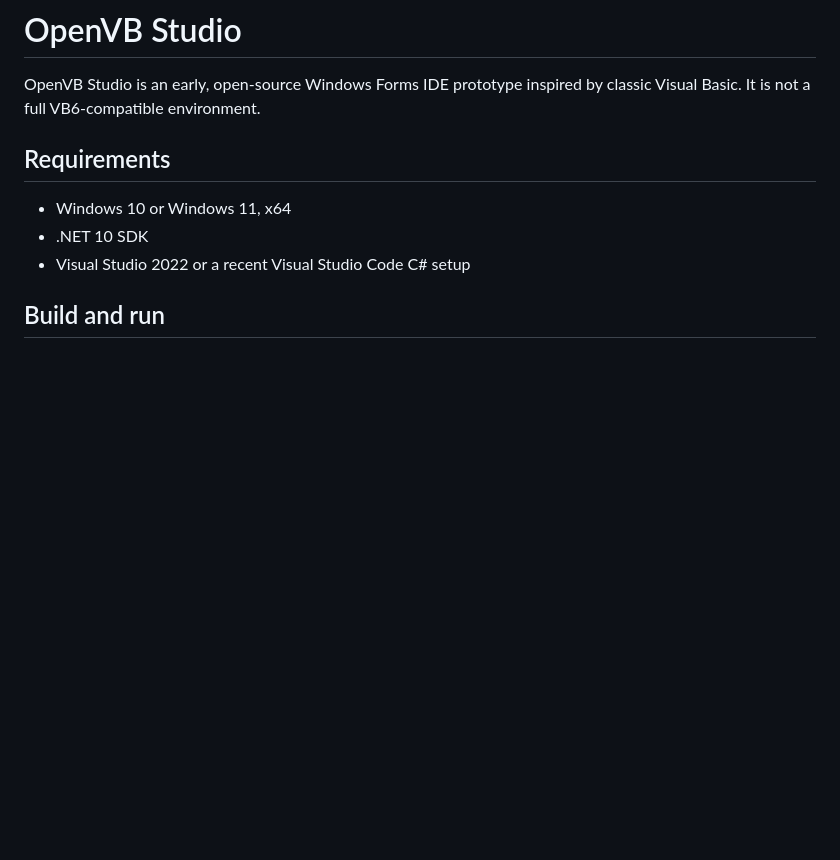
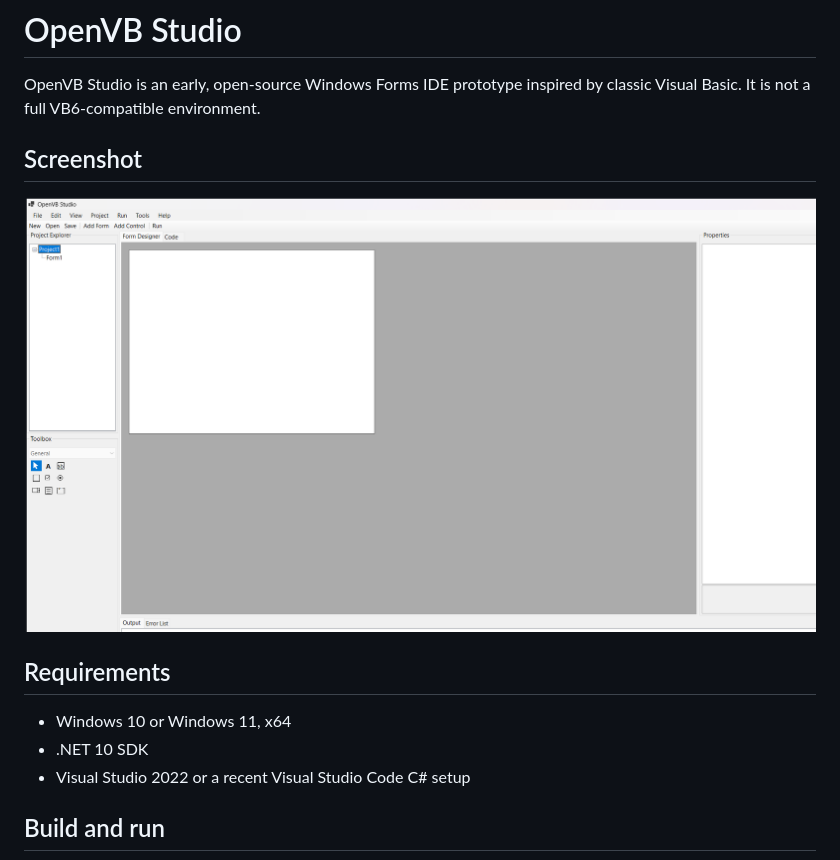
Before and after one commit to supercoder2023/openvb, a Markdown page: README.md, the part around the change. GitHub-like rendering; pictures changed too: docs/screenshots/openvb-studio.png (added); blank space fills up the shorter version.

Commit message:
screenshot

```diff
--- a/README.md
+++ b/README.md
@@ -1,6 +1,10 @@
 # OpenVB Studio
 
 OpenVB Studio is an early, open-source Windows Forms IDE prototype inspired by classic Visual Basic. It is not a full VB6-compatible environment.
+
+## Screenshot
+
+![OpenVB Studio IDE showing the project explorer, classic-style toolbox, form designer, and properties window](docs/screenshots/openvb-studio.png)
 
 ## Requirements
 
```
